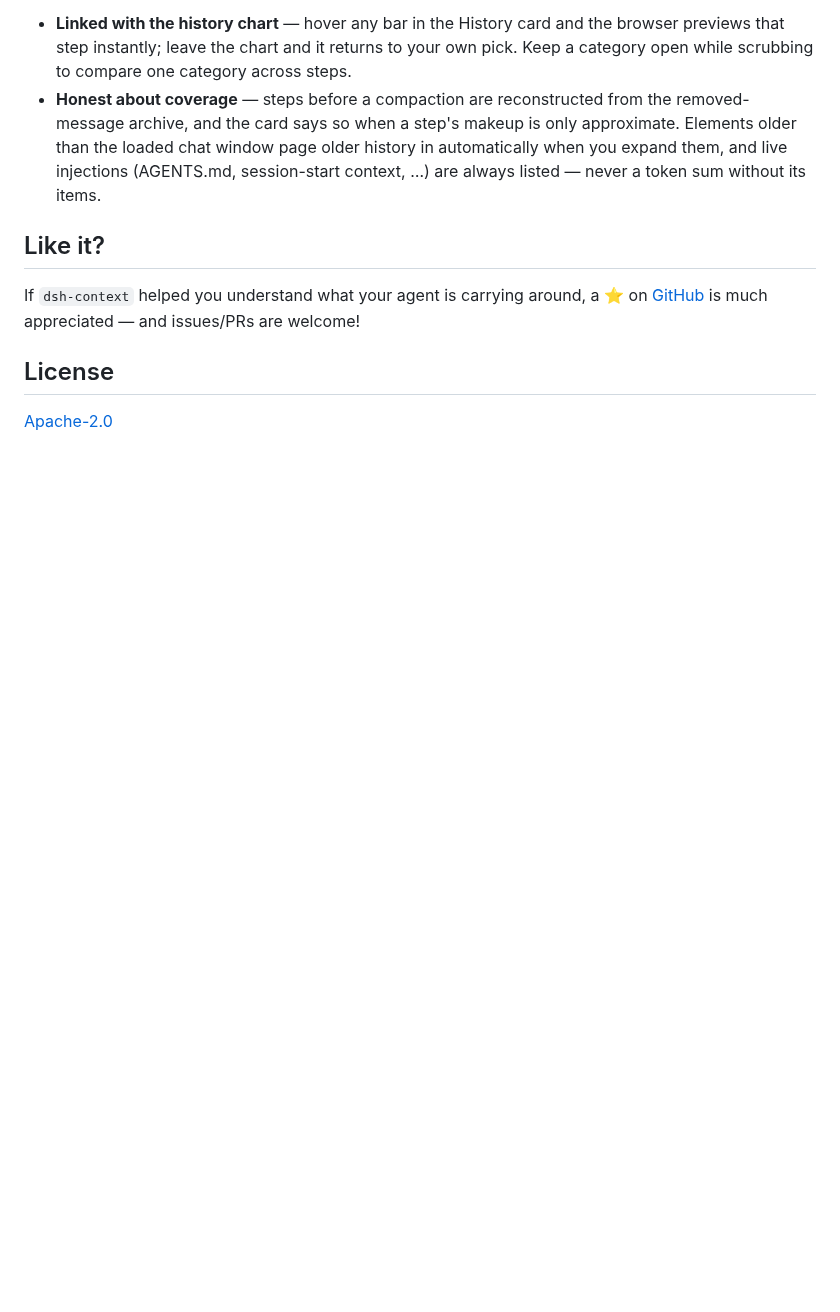
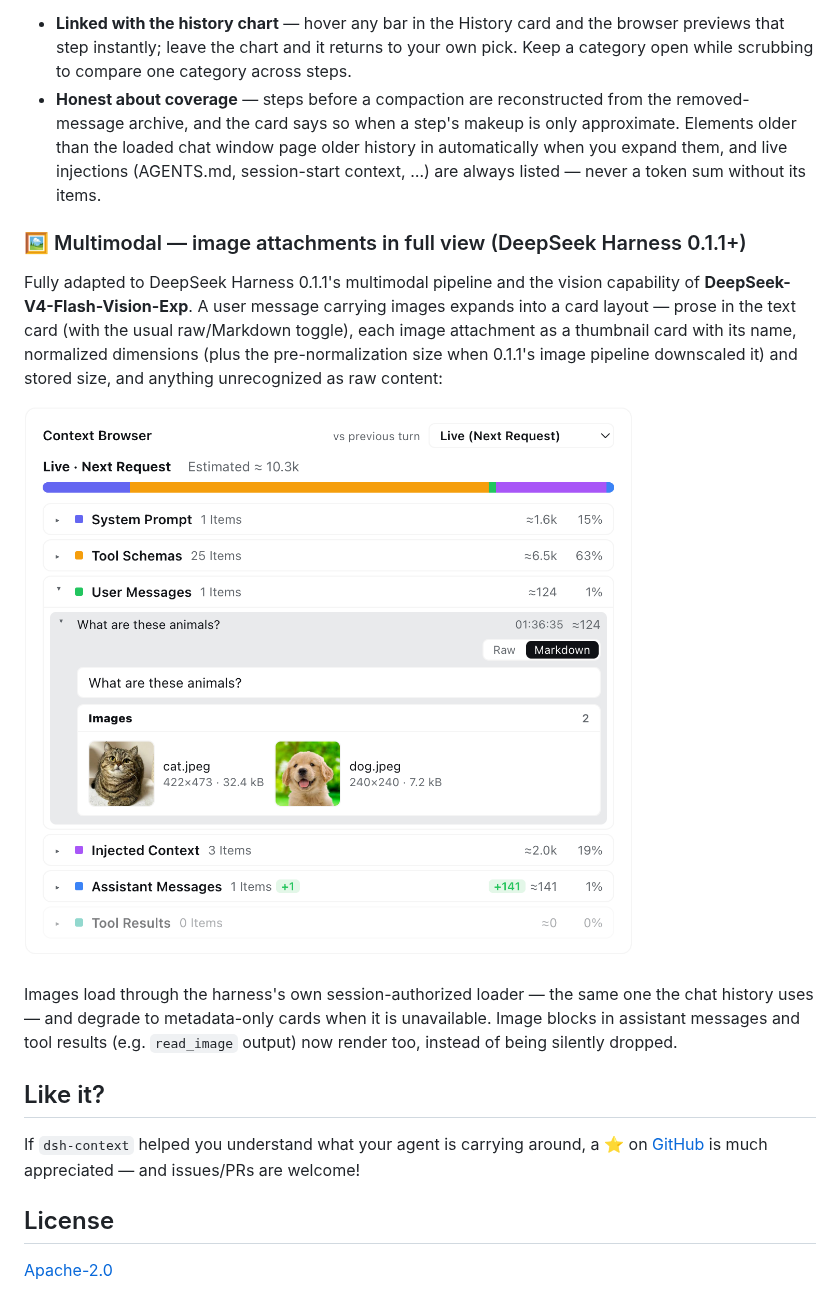
Before and after one commit to bowenliang123/dsh-context, a Markdown page: README.md, the part around the change. Drawn GitHub-style; pictures changed too: docs/context-browser-images.png (added); blank space fills up the shorter version.

```diff
--- a/README.md
+++ b/README.md
@@ -86,6 +86,14 @@ Six collapsible category sections (system prompt, tool schemas, user messages, i
 - **Linked with the history chart** — hover any bar in the History card and the browser previews that step instantly; leave the chart and it returns to your own pick. Keep a category open while scrubbing to compare one category across steps.
 - **Honest about coverage** — steps before a compaction are reconstructed from the removed-message archive, and the card says so when a step's makeup is only approximate. Elements older than the loaded chat window page older history in automatically when you expand them, and live injections (AGENTS.md, session-start context, …) are always listed — never a token sum without its items.
 
+### 🖼 Multimodal — image attachments in full view (DeepSeek Harness 0.1.1+)
+
+Fully adapted to DeepSeek Harness 0.1.1's multimodal pipeline and the vision capability of **DeepSeek-V4-Flash-Vision-Exp**. A user message carrying images expands into a card layout — prose in the text card (with the usual raw/Markdown toggle), each image attachment as a thumbnail card with its name, normalized dimensions (plus the pre-normalization size when 0.1.1's image pipeline downscaled it) and stored size, and anything unrecognized as raw content:
+
+![Context browser rendering image attachments](https://raw.githubusercontent.com/bowenliang123/dsh-context/main/docs/context-browser-images.png)
+
+Images load through the harness's own session-authorized loader — the same one the chat history uses — and degrade to metadata-only cards when it is unavailable. Image blocks in assistant messages and tool results (e.g. `read_image` output) now render too, instead of being silently dropped.
+
 ## Like it?
 
 If `dsh-context` helped you understand what your agent is carrying around, a ⭐ on [GitHub](https://github.com/bowenliang123/dsh-context) is much appreciated — and issues/PRs are welcome!
```
Also changed, not shown: 8 other files.
